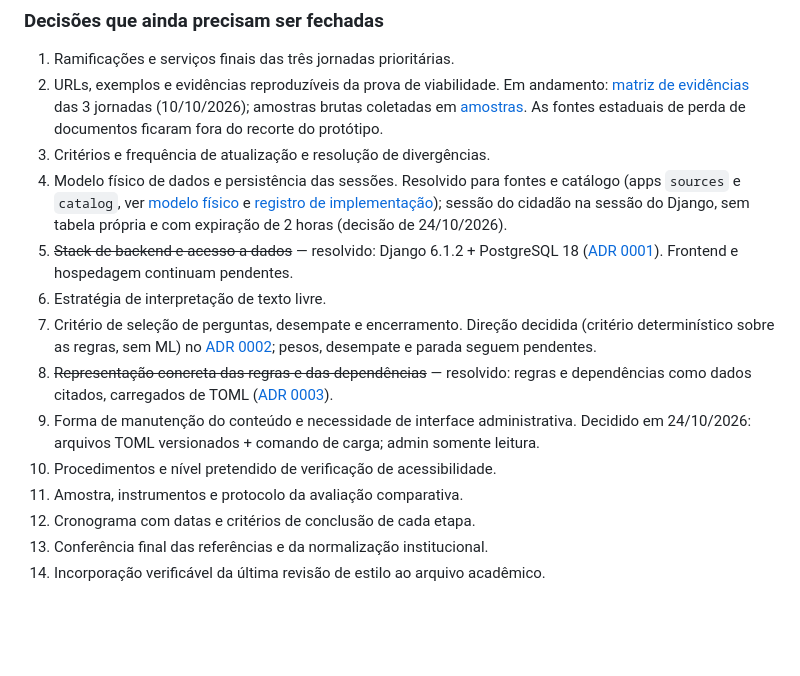
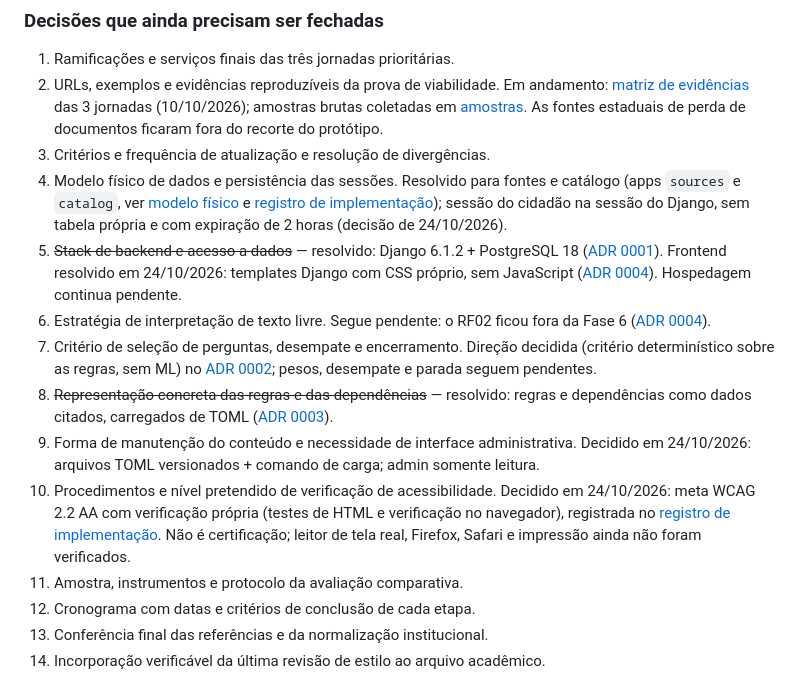
Before and after one commit to mateus-matos23/o-que-fazer, a Markdown page: docs/pendencias.md, the part around the change. Drawn GitHub-style; blank space fills up the shorter version.

```diff
--- a/docs/pendencias.md
+++ b/docs/pendencias.md
@@ -43,12 +43,12 @@
 2. URLs, exemplos e evidências reproduzíveis da prova de viabilidade. Em andamento: [matriz de evidências](dados/evidencias/README.md) das 3 jornadas (10/10/2026); amostras brutas coletadas em [amostras](dados/amostras/README.md). As fontes estaduais de perda de documentos ficaram fora do recorte do protótipo.
 3. Critérios e frequência de atualização e resolução de divergências.
 4. Modelo físico de dados e persistência das sessões. Resolvido para fontes e catálogo (apps `sources` e `catalog`, ver [modelo físico](arquitetura/modelo-fisico-de-dados.md) e [registro de implementação](implementacao/README.md)); sessão do cidadão na sessão do Django, sem tabela própria e com expiração de 2 horas (decisão de 24/10/2026).
-5. ~~Stack de backend e acesso a dados~~ — resolvido: Django 6.1.2 + PostgreSQL 18 ([ADR 0001](arquitetura/decisoes/0001-stack.md)). Frontend e hospedagem continuam pendentes.
-6. Estratégia de interpretação de texto livre.
+5. ~~Stack de backend e acesso a dados~~ — resolvido: Django 6.1.2 + PostgreSQL 18 ([ADR 0001](arquitetura/decisoes/0001-stack.md)). Frontend resolvido em 24/10/2026: templates Django com CSS próprio, sem JavaScript ([ADR 0004](arquitetura/decisoes/0004-frontend-e-acessibilidade.md)). Hospedagem continua pendente.
+6. Estratégia de interpretação de texto livre. Segue pendente: o RF02 ficou fora da Fase 6 ([ADR 0004](arquitetura/decisoes/0004-frontend-e-acessibilidade.md)).
 7. Critério de seleção de perguntas, desempate e encerramento. Direção decidida (critério determinístico sobre as regras, sem ML) no [ADR 0002](arquitetura/decisoes/0002-motor-baseado-em-regras.md); pesos, desempate e parada seguem pendentes.
 8. ~~Representação concreta das regras e das dependências~~ — resolvido: regras e dependências como dados citados, carregados de TOML ([ADR 0003](arquitetura/decisoes/0003-regras-como-dados.md)).
 9. Forma de manutenção do conteúdo e necessidade de interface administrativa. Decidido em 24/10/2026: arquivos TOML versionados + comando de carga; admin somente leitura.
-10. Procedimentos e nível pretendido de verificação de acessibilidade.
+10. Procedimentos e nível pretendido de verificação de acessibilidade. Decidido em 24/10/2026: meta WCAG 2.2 AA com verificação própria (testes de HTML e verificação no navegador), registrada no [registro de implementação](implementacao/README.md). Não é certificação; leitor de tela real, Firefox, Safari e impressão ainda não foram verificados.
 11. Amostra, instrumentos e protocolo da avaliação comparativa.
 12. Cronograma com datas e critérios de conclusão de cada etapa.
 13. Conferência final das referências e da normalização institucional.
```
Also changed, not shown: docs/implementacao/README.md (+8 -1 lines), docs/produto/interface-e-acessibilidade.md (+2 -2 lines).
